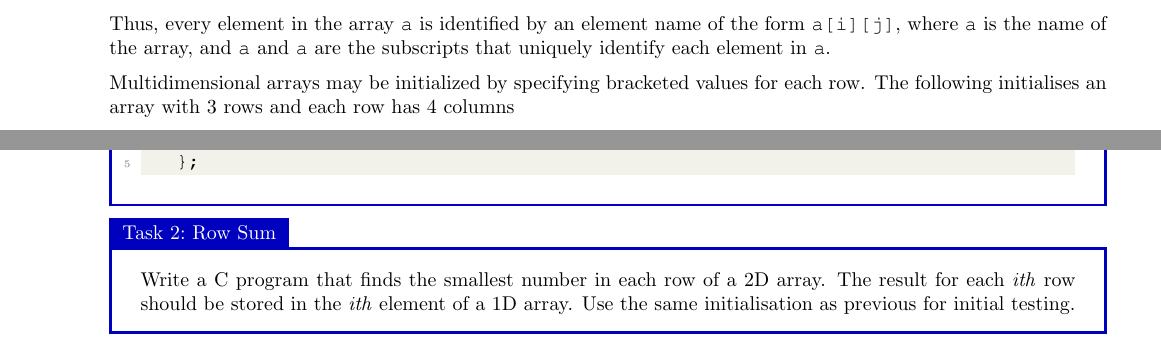
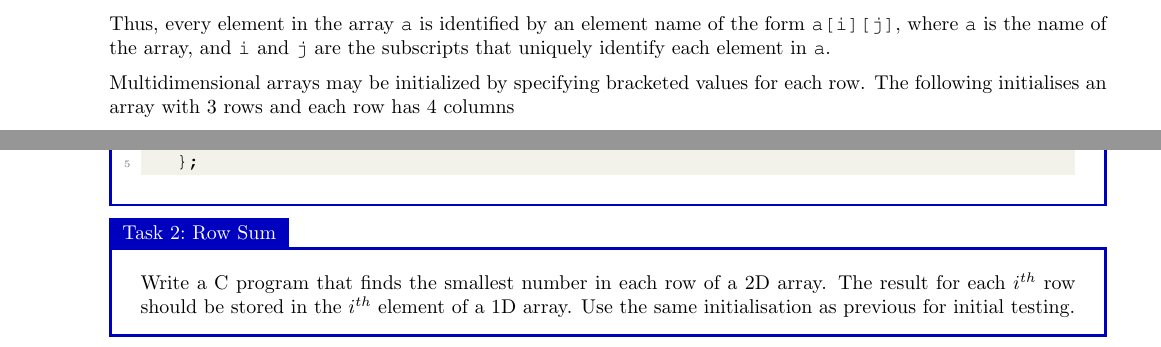
Before and after one commit to mdeltoer/engg1003-PASS, a LaTeX document (Wk9_Ssn8.tex): two parts of pages 1 and 3 of 3, joined at a grey line, cut so that both start at the same text. Compiled offline with pdfLaTeX.

Commit message:
More typo fixes

```diff
--- a/Wk9_Ssn8.tex
+++ b/Wk9_Ssn8.tex
@@ -37,7 +37,7 @@ where type is the array data type and arrayName is a valid C variable name. A 2D
         \includegraphics[width=0.5\textwidth]{table.jpg}
     \end{center}
 \end{figure}
-Thus, every element in the array \texttt{a} is identified by an element name of the form \texttt{a[i][j]}, where \texttt{a} is the name of the array, and \texttt{a} and \texttt{a} are the subscripts that uniquely identify each element in \texttt{a}.
+Thus, every element in the array \texttt{a} is identified by an element name of the form \texttt{a[i][j]}, where \texttt{a} is the name of the array, and \texttt{i} and \texttt{j} are the subscripts that uniquely identify each element in \texttt{a}.
 
 Multidimensional arrays may be initialized by specifying bracketed values for each row. The following initialises an array with 3 rows and each row has 4 columns
 \begin{lstlisting}[style=CStyle]
@@ -80,7 +80,7 @@ Write a C program that finds the sum of all of the elements in a 2D array. Use t
 \end{task}
 
 \begin{task}{Row Sum}{}
-Write a C program that finds the smallest number in each row of a 2D array. The result for each \textit{ith} row should be stored in the \textit{ith} element of a 1D array. Use the same initialisation as previous for initial testing.
+Write a C program that finds the smallest number in each row of a 2D array. The result for each $i^{th}$ row should be stored in the $i^{th}$ element of a 1D array. Use the same initialisation as previous for initial testing.
 
 \end{task}
 
```
Also changed, not shown: Wk9_Ssn8.pdf.
